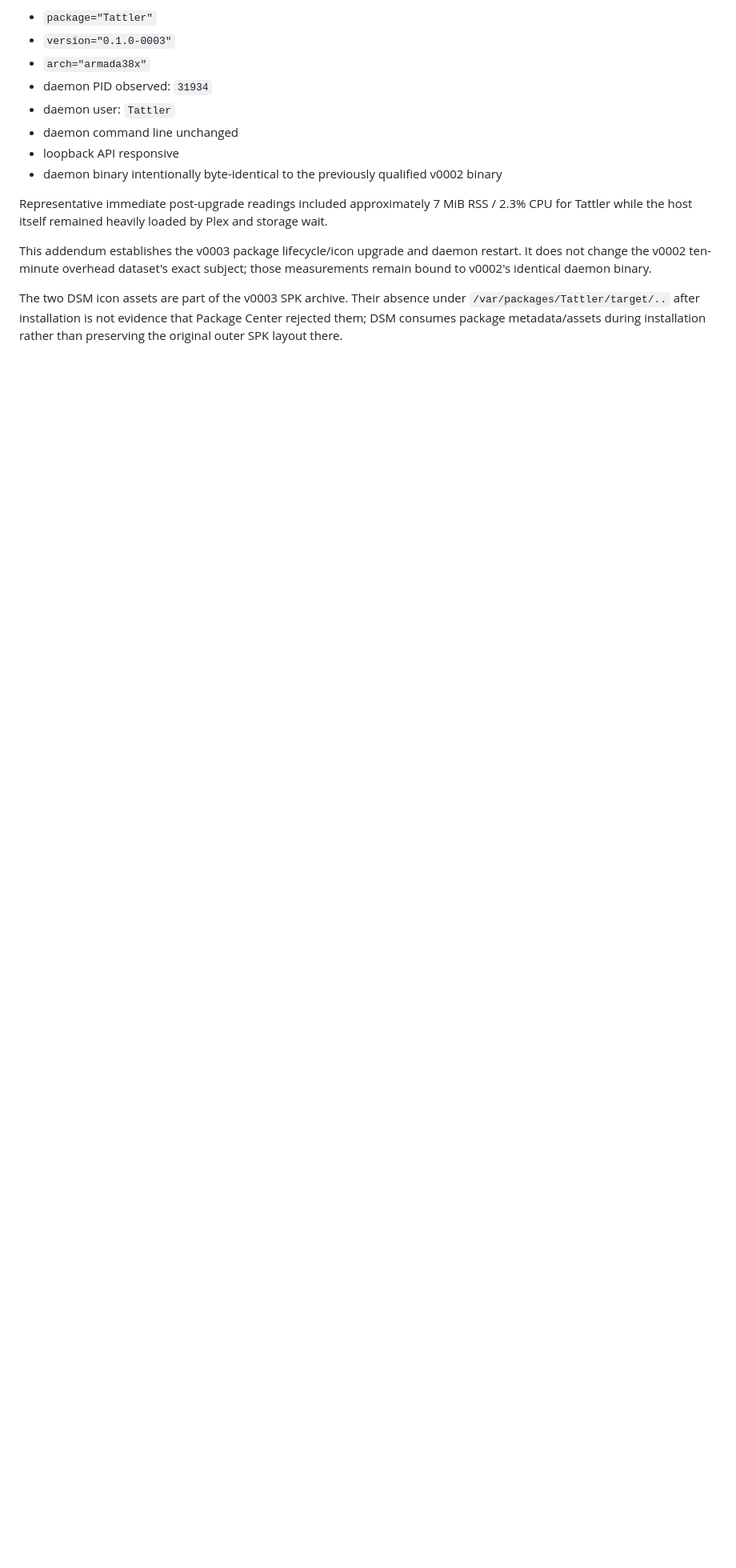
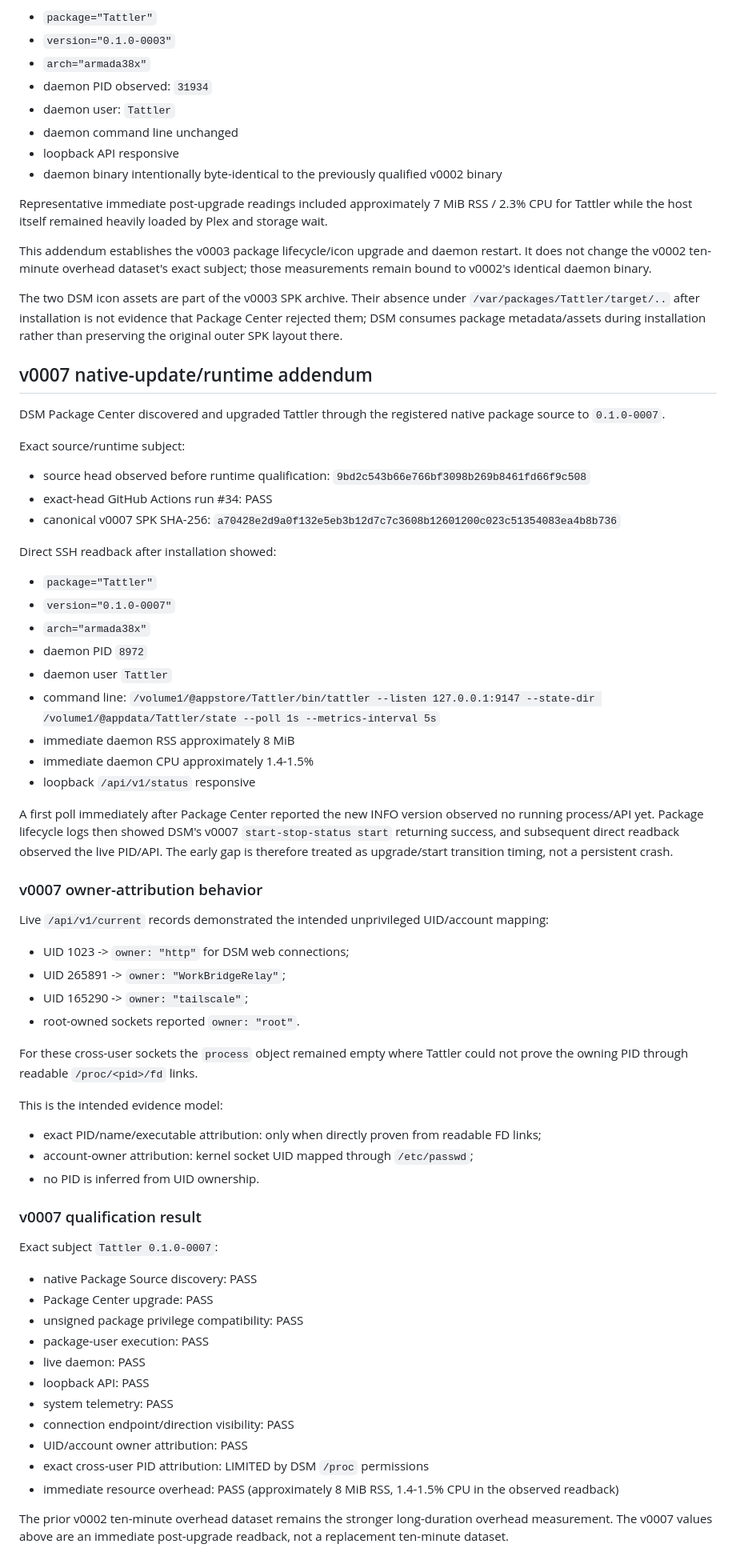
Before and after one commit to thebrazenbeard/tattler, a Markdown page: docs/DSM_7_2_2_RUNTIME_QUALIFICATION_20261004.md, the part around the change. Shown at 80% size. Drawn GitHub-style; blank space fills up the shorter version.

```diff
--- a/docs/DSM_7_2_2_RUNTIME_QUALIFICATION_20261004.md
+++ b/docs/DSM_7_2_2_RUNTIME_QUALIFICATION_20261004.md
@@ -168,3 +168,59 @@ Representative immediate post-upgrade readings included approximately 7 MiB RSS
 This addendum establishes the v0003 package lifecycle/icon upgrade and daemon restart. It does not change the v0002 ten-minute overhead dataset's exact subject; those measurements remain bound to v0002's identical daemon binary.
 
 The two DSM icon assets are part of the v0003 SPK archive. Their absence under `/var/packages/Tattler/target/..` after installation is not evidence that Package Center rejected them; DSM consumes package metadata/assets during installation rather than preserving the original outer SPK layout there.
+
+
+## v0007 native-update/runtime addendum
+
+DSM Package Center discovered and upgraded Tattler through the registered native package source to `0.1.0-0007`.
+
+Exact source/runtime subject:
+- source head observed before runtime qualification: `9bd2c543b66e766bf3098b269b8461fd66f9c508`
+- exact-head GitHub Actions run #34: PASS
+- canonical v0007 SPK SHA-256: `a70428e2d9a0f132e5eb3b12d7c7c3608b12601200c023c51354083ea4b8b736`
+
+Direct SSH readback after installation showed:
+- `package="Tattler"`
+- `version="0.1.0-0007"`
+- `arch="armada38x"`
+- daemon PID `8972`
+- daemon user `Tattler`
+- command line:
+  `/volume1/@appstore/Tattler/bin/tattler --listen 127.0.0.1:9147 --state-dir /volume1/@appdata/Tattler/state --poll 1s --metrics-interval 5s`
+- immediate daemon RSS approximately 8 MiB
+- immediate daemon CPU approximately 1.4-1.5%
+- loopback `/api/v1/status` responsive
+
+A first poll immediately after Package Center reported the new INFO version observed no running process/API yet. Package lifecycle logs then showed DSM's v0007 `start-stop-status start` returning success, and subsequent direct readback observed the live PID/API. The early gap is therefore treated as upgrade/start transition timing, not a persistent crash.
+
+### v0007 owner-attribution behavior
+
+Live `/api/v1/current` records demonstrated the intended unprivileged UID/account mapping:
+- UID 1023 -> `owner: "http"` for DSM web connections;
+- UID 265891 -> `owner: "WorkBridgeRelay"`;
+- UID 165290 -> `owner: "tailscale"`;
+- root-owned sockets reported `owner: "root"`.
+
+For these cross-user sockets the `process` object remained empty where Tattler could not prove the owning PID through readable `/proc/<pid>/fd` links.
+
+This is the intended evidence model:
+- exact PID/name/executable attribution: only when directly proven from readable FD links;
+- account-owner attribution: kernel socket UID mapped through `/etc/passwd`;
+- no PID is inferred from UID ownership.
+
+### v0007 qualification result
+
+Exact subject `Tattler 0.1.0-0007`:
+- native Package Source discovery: PASS
+- Package Center upgrade: PASS
+- unsigned package privilege compatibility: PASS
+- package-user execution: PASS
+- live daemon: PASS
+- loopback API: PASS
+- system telemetry: PASS
+- connection endpoint/direction visibility: PASS
+- UID/account owner attribution: PASS
+- exact cross-user PID attribution: LIMITED by DSM `/proc` permissions
+- immediate resource overhead: PASS (approximately 8 MiB RSS, 1.4-1.5% CPU in the observed readback)
+
+The prior v0002 ten-minute overhead dataset remains the stronger long-duration overhead measurement. The v0007 values above are an immediate post-upgrade readback, not a replacement ten-minute dataset.
```
Also changed, not shown: README.md (+10 -3 lines), docs/DSM_7_2_2_CAPABILITY_AND_NATIVE_UPDATES.md (+13 -17 lines).
